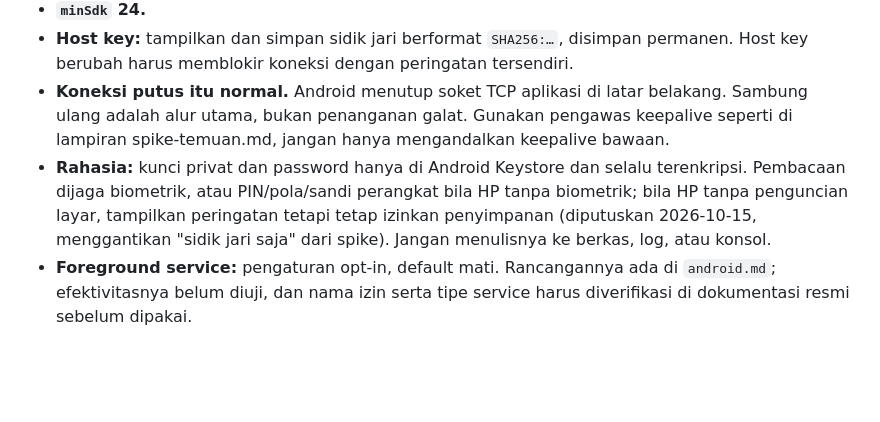
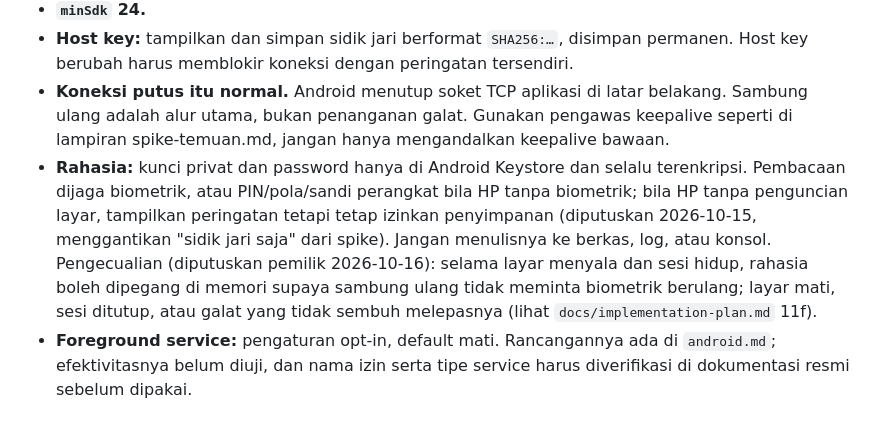
Before and after one commit to egateza/TermUL-Mobile, a Markdown page: CLAUDE.md, the part around the change. Drawn GitHub-style; blank space fills up the shorter version.

```diff
--- a/CLAUDE.md
+++ b/CLAUDE.md
@@ -18,7 +18,7 @@ Baca dulu sebelum menulis kode:
 - **`minSdk` 24.**
 - **Host key:** tampilkan dan simpan sidik jari berformat `SHA256:…`, disimpan permanen. Host key berubah harus memblokir koneksi dengan peringatan tersendiri.
 - **Koneksi putus itu normal.** Android menutup soket TCP aplikasi di latar belakang. Sambung ulang adalah alur utama, bukan penanganan galat. Gunakan pengawas keepalive seperti di lampiran spike-temuan.md, jangan hanya mengandalkan keepalive bawaan.
-- **Rahasia:** kunci privat dan password hanya di Android Keystore dan selalu terenkripsi. Pembacaan dijaga biometrik, atau PIN/pola/sandi perangkat bila HP tanpa biometrik; bila HP tanpa penguncian layar, tampilkan peringatan tetapi tetap izinkan penyimpanan (diputuskan 2026-10-15, menggantikan "sidik jari saja" dari spike). Jangan menulisnya ke berkas, log, atau konsol.
+- **Rahasia:** kunci privat dan password hanya di Android Keystore dan selalu terenkripsi. Pembacaan dijaga biometrik, atau PIN/pola/sandi perangkat bila HP tanpa biometrik; bila HP tanpa penguncian layar, tampilkan peringatan tetapi tetap izinkan penyimpanan (diputuskan 2026-10-15, menggantikan "sidik jari saja" dari spike). Jangan menulisnya ke berkas, log, atau konsol. Pengecualian (diputuskan pemilik 2026-10-16): selama layar menyala dan sesi hidup, rahasia boleh dipegang di memori supaya sambung ulang tidak meminta biometrik berulang; layar mati, sesi ditutup, atau galat yang tidak sembuh melepasnya (lihat `docs/implementation-plan.md` 11f).
 - **Foreground service:** pengaturan opt-in, default mati. Rancangannya ada di `android.md`; efektivitasnya belum diuji, dan nama izin serta tipe service harus diverifikasi di dokumentasi resmi sebelum dipakai.
 
 ## Antarmuka
```
Also changed, not shown: docs/implementation-plan.md (+1 -1 lines).
